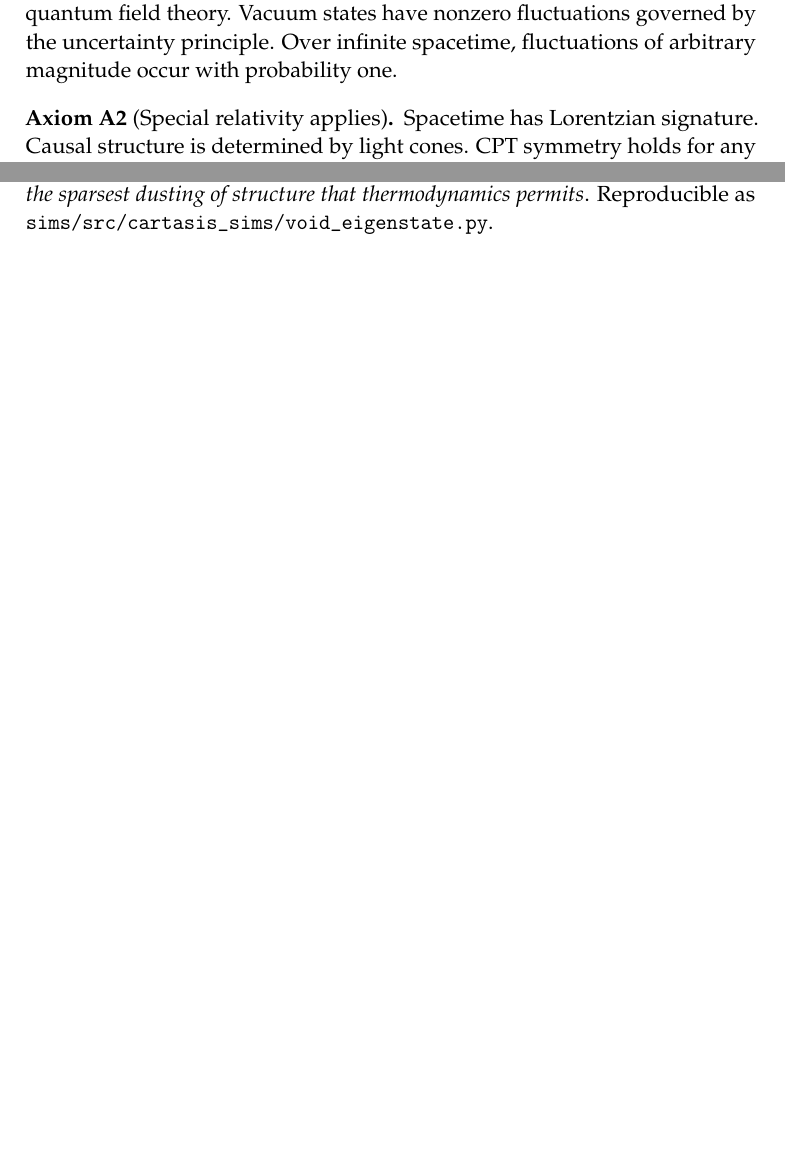
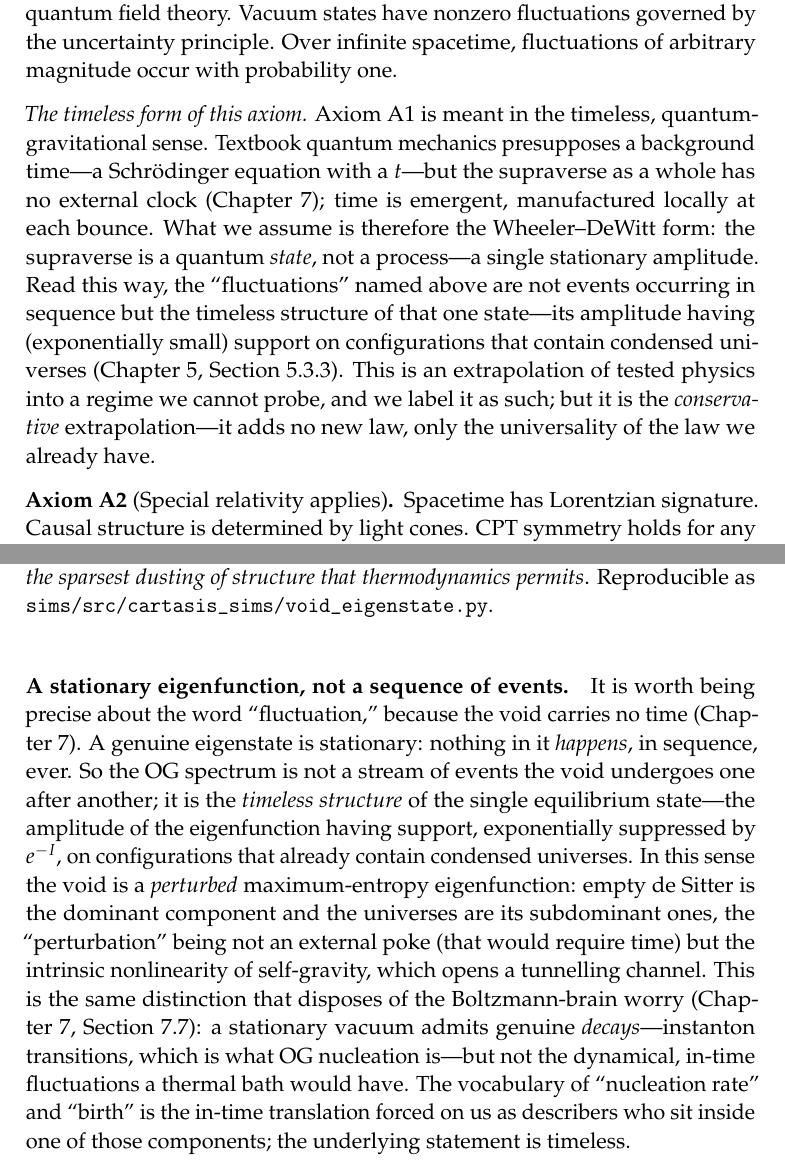
Before and after one commit to gronager/eternal-dawn, a LaTeX thesis (book.tex, which reads chapters/01-axioms.tex, chapters/05-supraverse.tex): two parts of pages 17 and 43 of 133 before the commit and two parts of pages 17 and 43 of 135 after it, joined at a grey line, cut so that both start at the same text, the shorter picture padded with empty space. Compiled offline with pdfLaTeX.

Commit message:
Ch1 + Ch5: state the timeless-quantum assumption and recast the void as a stationary eigenfunction
Ch1 (Axiom 1): add a labelled remark that quantum mechanics is meant in the
timeless, Wheeler-DeWitt sense -- the supraverse is a quantum state, not a
process, with time emergent at each bounce; the 'fluctuations' are the timeless
structure of that one state. Flagged as the conservative extrapolation.

Ch5 (void eigenstate): add 'A stationary eigenfunction, not a sequence of events'
-- the OG spectrum is not events in time but the subdominant components of a
perturbed maximum-entropy eigenfunction, the perturbation being self-gravity's
nonlinearity (which opens the instanton/decay channel), not an in-time poke. Ties
to the Boltzmann-brain resolution (decays allowed, in-time fluctuations not). The
rigorous chapters now match the Chapter 0 overture.

https://claude.ai/code/session_01KHNLLZn8gLvp98ZVJaGvEm

```diff
--- a/chapters/01-axioms.tex
+++ b/chapters/01-axioms.tex
@@ -11,6 +11,21 @@ The supraverse is described by quantum field theory. Vacuum states have nonzero
 fluctuations governed by the uncertainty principle. Over infinite spacetime,
 fluctuations of arbitrary magnitude occur with probability one.
 \end{axiom}
+
+\noindent\emph{The timeless form of this axiom.} Axiom~\ref{ax:qm} is meant in
+the timeless, quantum-gravitational sense. Textbook quantum mechanics presupposes
+a background time---a Schr\"odinger equation with a $t$---but the supraverse as a
+whole has no external clock (Chapter~\ref{chap:timearrow}); time is emergent,
+manufactured locally at each bounce. What we assume is therefore the
+Wheeler--DeWitt form: the supraverse is a quantum \emph{state}, not a
+process---a single stationary amplitude. Read this way, the ``fluctuations'' named
+above are not events occurring in sequence but the timeless structure of that one
+state---its amplitude having (exponentially small) support on configurations that
+contain condensed universes (Chapter~\ref{chap:supraverse},
+Section~\ref{sec:void-eigenstate}). This is an extrapolation of tested physics
+into a regime we cannot probe, and we label it as such; but it is the
+\emph{conservative} extrapolation---it adds no new law, only the universality of
+the law we already have.
 
 \begin{axiom}[Special relativity applies]\label{ax:sr}
 Spacetime has Lorentzian signature. Causal structure is determined by light
--- a/chapters/05-supraverse.tex
+++ b/chapters/05-supraverse.tex
@@ -121,6 +121,26 @@ organizing statement the equilibrium picture was implicitly using: \emph{the
 supraverse is a maximum-entropy void wearing the sparsest dusting of structure that
 thermodynamics permits}. Reproducible as
 \texttt{sims/src/cartasis\_sims/void\_eigenstate.py}.
+
+\paragraph{A stationary eigenfunction, not a sequence of events.} It is worth
+being precise about the word ``fluctuation,'' because the void carries no time
+(Chapter~\ref{chap:timearrow}). A genuine eigenstate is stationary: nothing in it
+\emph{happens}, in sequence, ever. So the OG spectrum is not a stream of events
+the void undergoes one after another; it is the \emph{timeless structure} of the
+single equilibrium state---the amplitude of the eigenfunction having support,
+exponentially suppressed by $e^{-I}$, on configurations that already contain
+condensed universes. In this sense the void is a \emph{perturbed} maximum-entropy
+eigenfunction: empty de Sitter is the dominant component and the universes are its
+subdominant ones, the ``perturbation'' being not an external poke (that would
+require time) but the intrinsic nonlinearity of self-gravity, which opens a
+tunnelling channel. This is the same distinction that disposes of the
+Boltzmann-brain worry (Chapter~\ref{chap:timearrow},
+Section~\ref{sec:not-brains}): a stationary vacuum admits genuine
+\emph{decays}---instanton transitions, which is what OG nucleation is---but not
+the dynamical, in-time fluctuations a thermal bath would have. The vocabulary of
+``nucleation rate'' and ``birth'' is the in-time translation forced on us as
+describers who sit inside one of those components; the underlying statement is
+timeless.
 
 \section{Universe size distribution}
 
```
Also changed, not shown: book.pdf, 1 other file.
